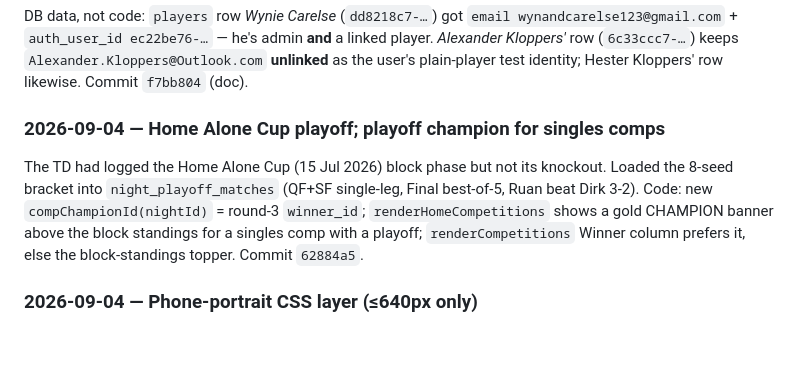
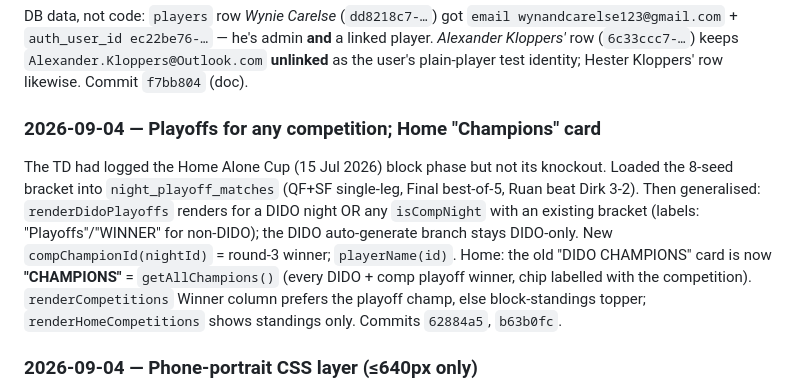
Before and after one commit to The-Darts-Nexus/cjda-app, a Markdown page: CJDA_Handover_Document.md, the part around the change. Drawn GitHub-style; blank space fills up the shorter version.

Commit message:
docs: playoffs-for-any-competition + Champions card
Co-Authored-By: Claude Sonnet 5 <noreply@anthropic.com>

```diff
--- a/CJDA_Handover_Document.md
+++ b/CJDA_Handover_Document.md
@@ -523,12 +523,16 @@ wynandcarelse123@gmail.com` + `auth_user_id ec22be76-…` — he's admin **and**
 *Alexander Kloppers'* row (`6c33ccc7-…`) keeps `Alexander.Kloppers@Outlook.com` **unlinked** as
 the user's plain-player test identity; Hester Kloppers' row likewise. Commit `f7bb804` (doc).
 
-### 2026-09-04 — Home Alone Cup playoff; playoff champion for singles comps
+### 2026-09-04 — Playoffs for any competition; Home "Champions" card
 The TD had logged the Home Alone Cup (15 Jul 2026) block phase but not its knockout. Loaded the
 8-seed bracket into `night_playoff_matches` (QF+SF single-leg, Final best-of-5, Ruan beat Dirk
-3-2). Code: new `compChampionId(nightId)` = round-3 `winner_id`; `renderHomeCompetitions` shows a
-gold CHAMPION banner above the block standings for a singles comp with a playoff;
-`renderCompetitions` Winner column prefers it, else the block-standings topper. Commit `62884a5`.
+3-2). Then generalised: `renderDidoPlayoffs` renders for a DIDO night OR any `isCompNight` with an
+existing bracket (labels: "Playoffs"/"WINNER" for non-DIDO); the DIDO auto-generate branch stays
+DIDO-only. New `compChampionId(nightId)` = round-3 winner; `playerName(id)`. Home: the old "DIDO
+CHAMPIONS" card is now **"CHAMPIONS"** = `getAllChampions()` (every DIDO + comp playoff winner,
+chip labelled with the competition). `renderCompetitions` Winner column prefers the playoff champ,
+else block-standings topper; `renderHomeCompetitions` shows standings only. Commits `62884a5`,
+`b63b0fc`.
 
 ### 2026-09-04 — Phone-portrait CSS layer (≤640px only)
 The user's mobile UX was poor (horizontal scroll on the Season Log / Players tables, cramped
```
